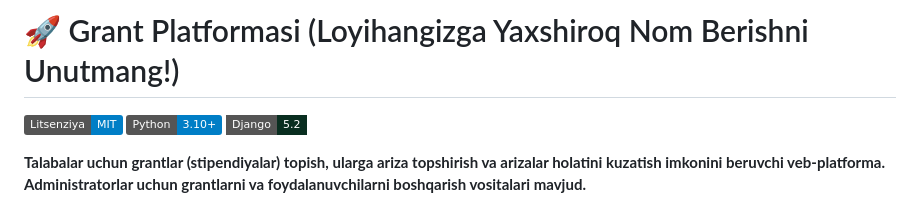
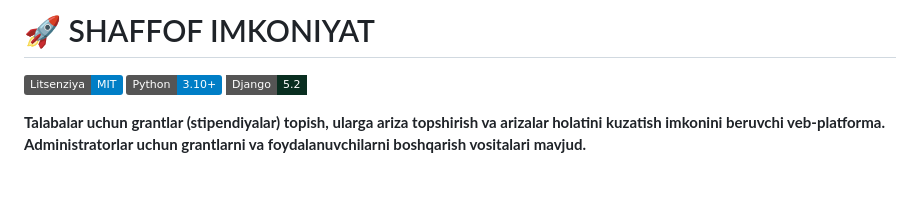
Before and after one commit to xudoyor1225/Hackaton2025, a Markdown page: README.md, the part around the change. Rendered like a GitHub page; badges without logos; blank space fills up the shorter version.

Commit message:
Update README.md
NAME ADDED

```diff
--- a/README.md
+++ b/README.md
@@ -1,4 +1,4 @@
-# 🚀 Grant Platformasi (Loyihangizga Yaxshiroq Nom Berishni Unutmang!)
+# 🚀 SHAFFOF IMKONIYAT
 
 [![Litsenziya](https://img.shields.io/badge/Litsenziya-MIT-blue.svg)](https://opensource.org/licenses/MIT)
 [![Python Versiyasi](https://img.shields.io/badge/Python-3.10+-blue.svg)](https://www.python.org/)
```
